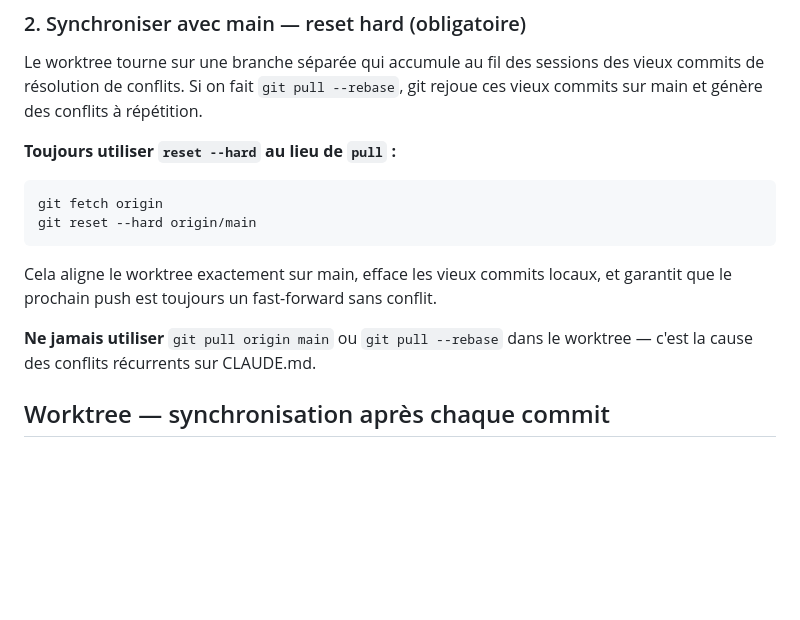
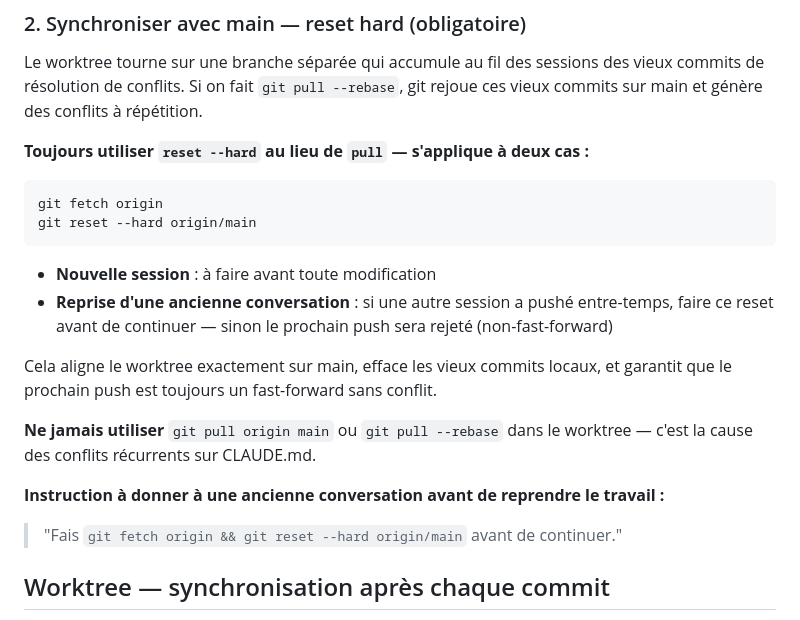
Before and after one commit to RobinDuale/duale-cv, a Markdown page: CLAUDE.md, the part around the change. Drawn GitHub-style; blank space fills up the shorter version.

Commit message:
docs(workflow): clarify reset --hard applies to new sessions AND resumed old sessions
Co-Authored-By: Claude Sonnet 4.6 <noreply@anthropic.com>

````diff
--- a/CLAUDE.md
+++ b/CLAUDE.md
@@ -76,16 +76,22 @@ Lancer le skill `/unlock-rd` — il ajoute `Bash(*)` et `PowerShell(*)` dans `.c
 
 Le worktree tourne sur une branche séparée qui accumule au fil des sessions des vieux commits de résolution de conflits. Si on fait `git pull --rebase`, git rejoue ces vieux commits sur main et génère des conflits à répétition.
 
-**Toujours utiliser `reset --hard` au lieu de `pull` :**
+**Toujours utiliser `reset --hard` au lieu de `pull` — s'applique à deux cas :**
 
 ```powershell
 git fetch origin
 git reset --hard origin/main
 ```
 
+- **Nouvelle session** : à faire avant toute modification
+- **Reprise d'une ancienne conversation** : si une autre session a pushé entre-temps, faire ce reset avant de continuer — sinon le prochain push sera rejeté (non-fast-forward)
+
 Cela aligne le worktree exactement sur main, efface les vieux commits locaux, et garantit que le prochain push est toujours un fast-forward sans conflit.
 
 **Ne jamais utiliser** `git pull origin main` ou `git pull --rebase` dans le worktree — c'est la cause des conflits récurrents sur CLAUDE.md.
+
+**Instruction à donner à une ancienne conversation avant de reprendre le travail :**
+> "Fais `git fetch origin && git reset --hard origin/main` avant de continuer."
 
 ## Worktree — synchronisation après chaque commit
 
````
